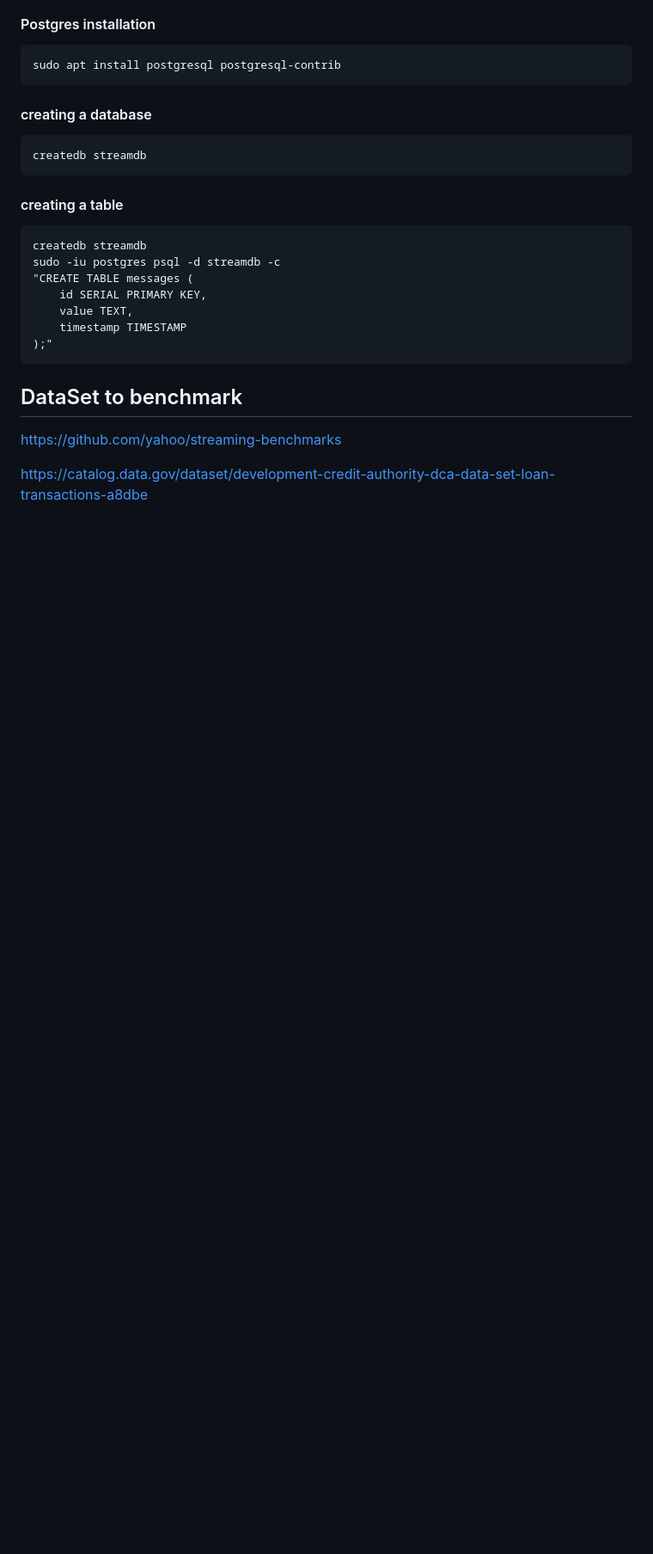
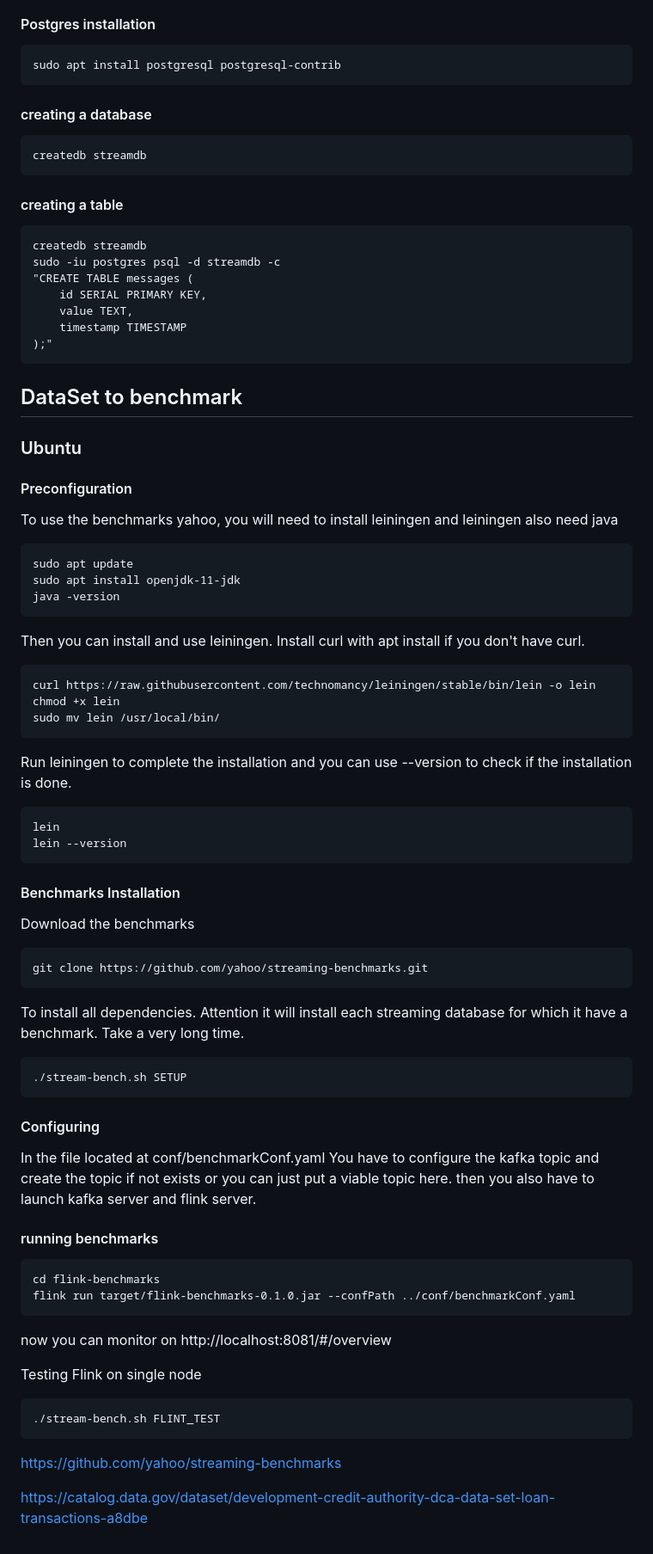
Before and after one commit to moiravs/AdvanceDB, a Markdown page: readme.md, the part around the change. Shown: that part at 86% size. Drawn GitHub-style; blank space fills up the shorter version.

Commit message:
Update readme.md
not yet

````diff
--- a/readme.md
+++ b/readme.md
@@ -186,6 +186,52 @@ sudo -iu postgres psql -d streamdb -c
 ```
 
 ## DataSet to benchmark
+### Ubuntu
+#### Preconfiguration
+
+To use the benchmarks yahoo, you will need to install leiningen and leiningen also need java
+```
+sudo apt update
+sudo apt install openjdk-11-jdk
+java -version
+```
+Then you can install and use leiningen. Install curl with apt install if you don't have curl.
+```
+curl https://raw.githubusercontent.com/technomancy/leiningen/stable/bin/lein -o lein
+chmod +x lein
+sudo mv lein /usr/local/bin/
+```
+Run leiningen to complete the installation and you can use --version to check if the installation is done.
+```
+lein
+lein --version
+```
+#### Benchmarks Installation
+Download the benchmarks
+```
+git clone https://github.com/yahoo/streaming-benchmarks.git
+```
+To install all dependencies. Attention it will install each streaming database for which it have a benchmark. Take a very long time.
+```
+./stream-bench.sh SETUP
+```
+#### Configuring
+In the file located at conf/benchmarkConf.yaml
+You have to configure the kafka topic and create the topic if not exists or you can just put a viable topic here.
+then you also have to launch kafka server and flink server.
+#### running benchmarks
+```
+cd flink-benchmarks
+flink run target/flink-benchmarks-0.1.0.jar --confPath ../conf/benchmarkConf.yaml
+```
+now you can monitor on http://localhost:8081/#/overview
+
+
+
+Testing Flink on single node
+```
+./stream-bench.sh FLINT_TEST
+```
 
 https://github.com/yahoo/streaming-benchmarks
 
````
